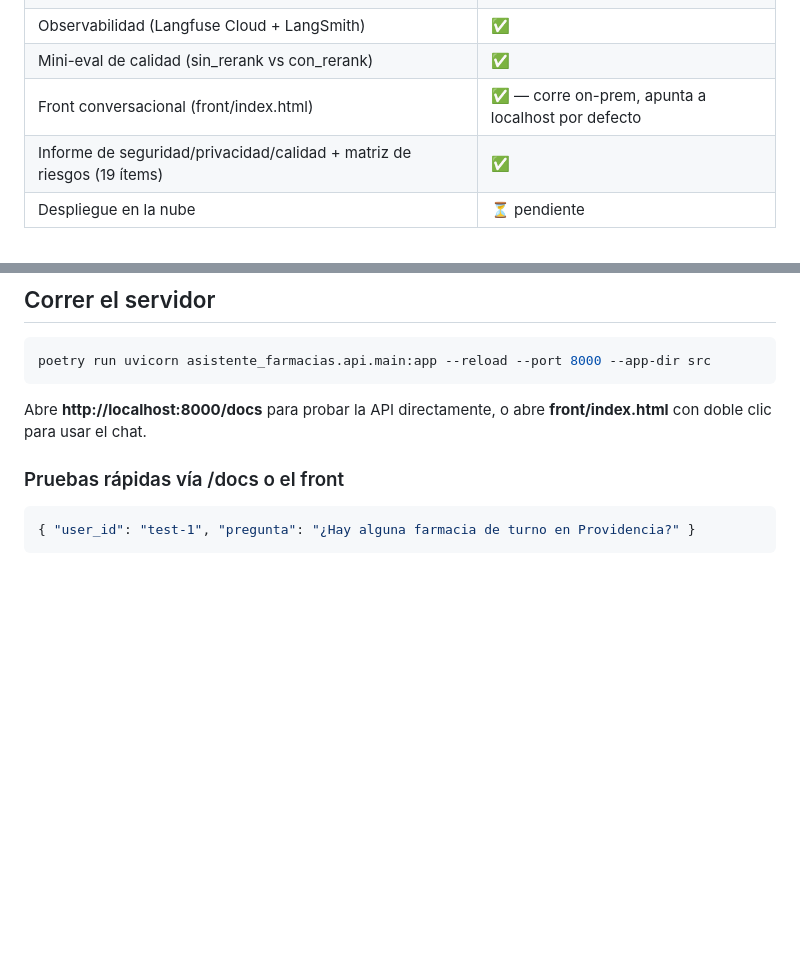
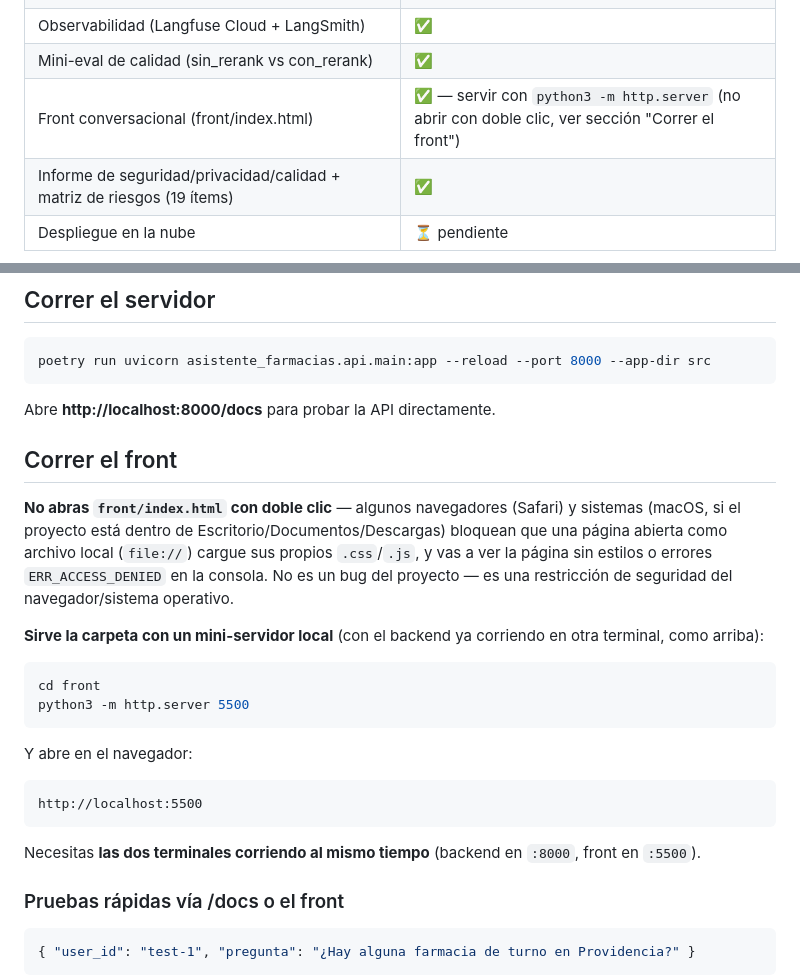
Before and after one commit to supermaster1982/TrabajoFinal_Farmacias, a Markdown page: README.md, 2 parts joined by grey strips. Rendered like a GitHub page; blank space fills up the shorter version.

Commit message:
Documentar cómo correr el front (servidor local, no doble clic)

````diff
--- a/README.md
+++ b/README.md
@@ -15,7 +15,7 @@ Trabajo Final — Módulo 04, Diplomado en IA Generativa (UEjecutivos, Universid
 | Resiliencia ante caída/retiro de modelo (cadena de fallback) | ✅ |
 | Observabilidad (Langfuse Cloud + LangSmith) | ✅ |
 | Mini-eval de calidad (sin_rerank vs con_rerank) | ✅ |
-| Front conversacional (front/index.html) | ✅ — corre on-prem, apunta a localhost por defecto |
+| Front conversacional (front/index.html) | ✅ — servir con `python3 -m http.server` (no abrir con doble clic, ver sección "Correr el front") |
 | Informe de seguridad/privacidad/calidad + matriz de riesgos (19 ítems) | ✅ |
 | Despliegue en la nube | ⏳ pendiente |
 
@@ -85,7 +85,25 @@ poetry run python load_vademecum.py
 poetry run uvicorn asistente_farmacias.api.main:app --reload --port 8000 --app-dir src
 ```
 
-Abre **http://localhost:8000/docs** para probar la API directamente, o abre **front/index.html** con doble clic para usar el chat.
+Abre **http://localhost:8000/docs** para probar la API directamente.
+
+## Correr el front
+
+**No abras `front/index.html` con doble clic** — algunos navegadores (Safari) y sistemas (macOS, si el proyecto está dentro de Escritorio/Documentos/Descargas) bloquean que una página abierta como archivo local (`file://`) cargue sus propios `.css`/`.js`, y vas a ver la página sin estilos o errores `ERR_ACCESS_DENIED` en la consola. No es un bug del proyecto — es una restricción de seguridad del navegador/sistema operativo.
+
+**Sirve la carpeta con un mini-servidor local** (con el backend ya corriendo en otra terminal, como arriba):
+
+```bash
+cd front
+python3 -m http.server 5500
+```
+
+Y abre en el navegador:
+```
+http://localhost:5500
+```
+
+Necesitas **las dos terminales corriendo al mismo tiempo** (backend en `:8000`, front en `:5500`).
 
 ### Pruebas rápidas vía /docs o el front
 
````
